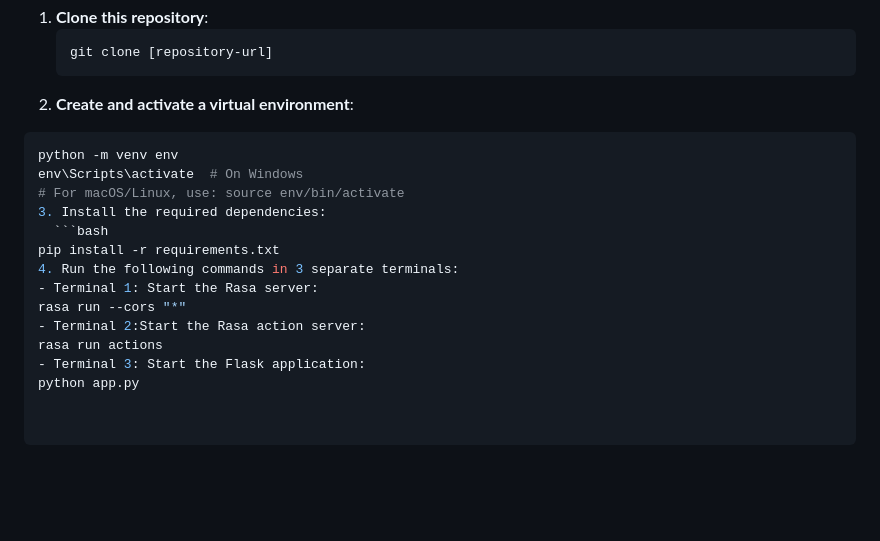
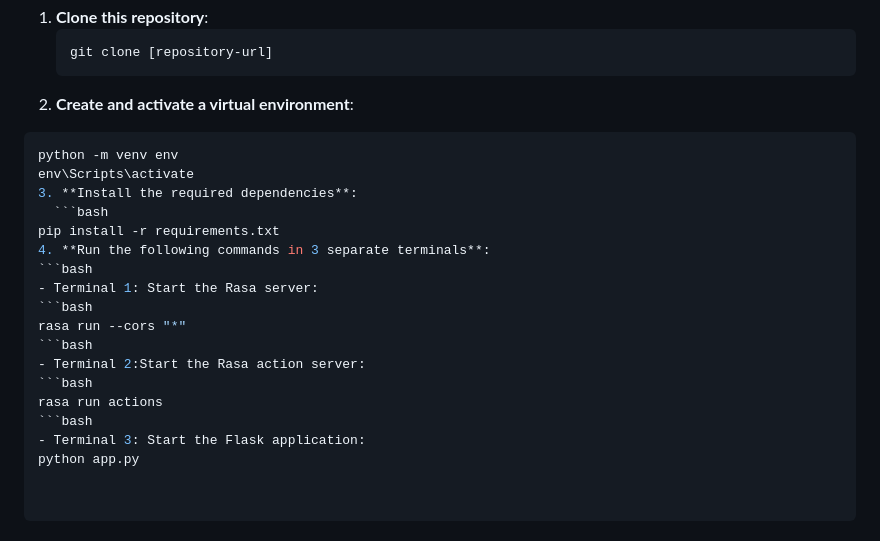
Before and after one commit to debbbl/aiechat, a Markdown page: README.md, the part around the change. Drawn GitHub-style; blank space fills up the shorter version.

````diff
--- a/README.md
+++ b/README.md
@@ -44,15 +44,19 @@ To set up and run this project on your local machine, follow these steps:
 2. **Create and activate a virtual environment**:
   ```bash
   python -m venv env
-  env\Scripts\activate  # On Windows
-  # For macOS/Linux, use: source env/bin/activate
-3. Install the required dependencies:
+  env\Scripts\activate
+3. **Install the required dependencies**:
     ```bash
   pip install -r requirements.txt
-4. Run the following commands in 3 separate terminals:
+4. **Run the following commands in 3 separate terminals**:
+```bash
 - Terminal 1: Start the Rasa server:
+```bash
 rasa run --cors "*"
+```bash
 - Terminal 2:Start the Rasa action server:
+```bash
 rasa run actions
+```bash
 - Terminal 3: Start the Flask application:
 python app.py
````
